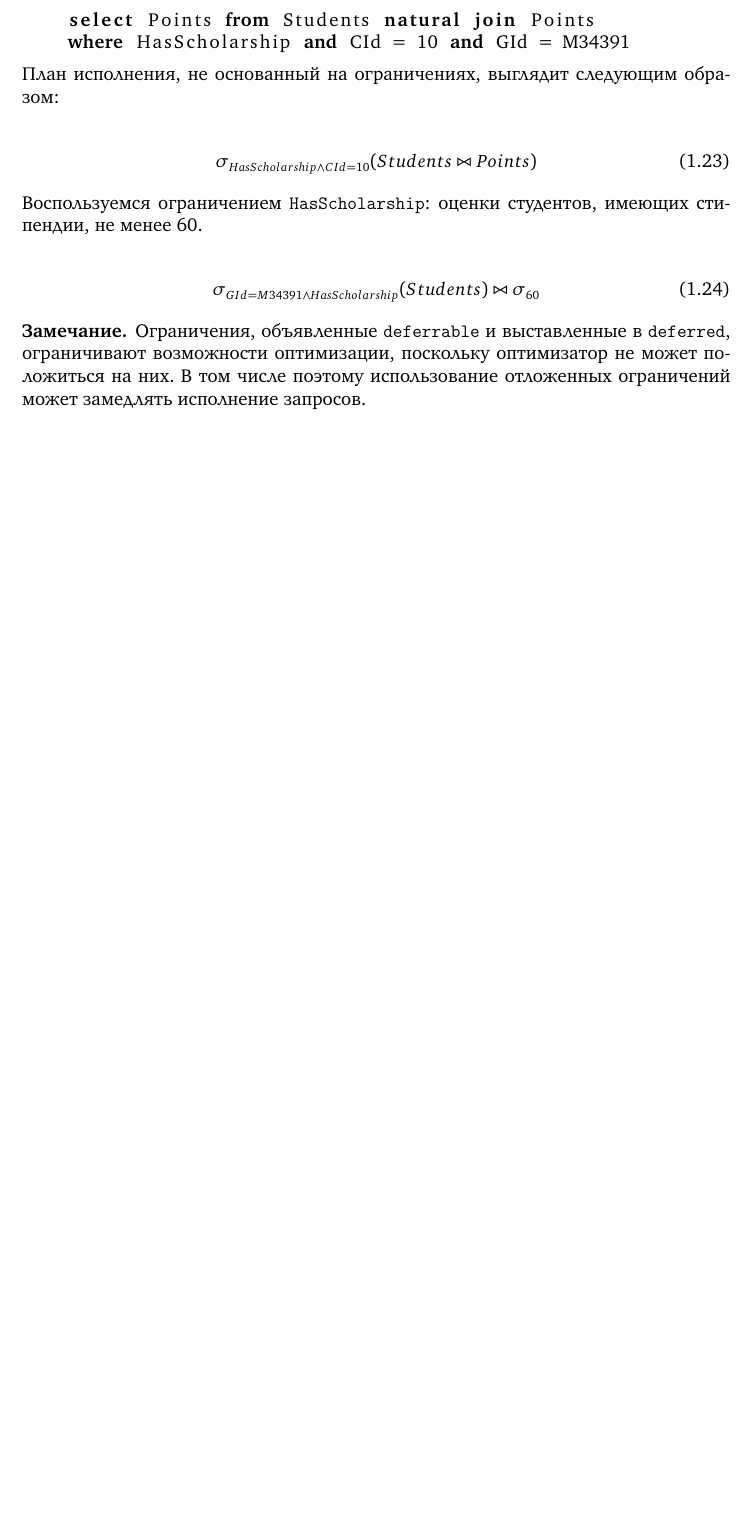
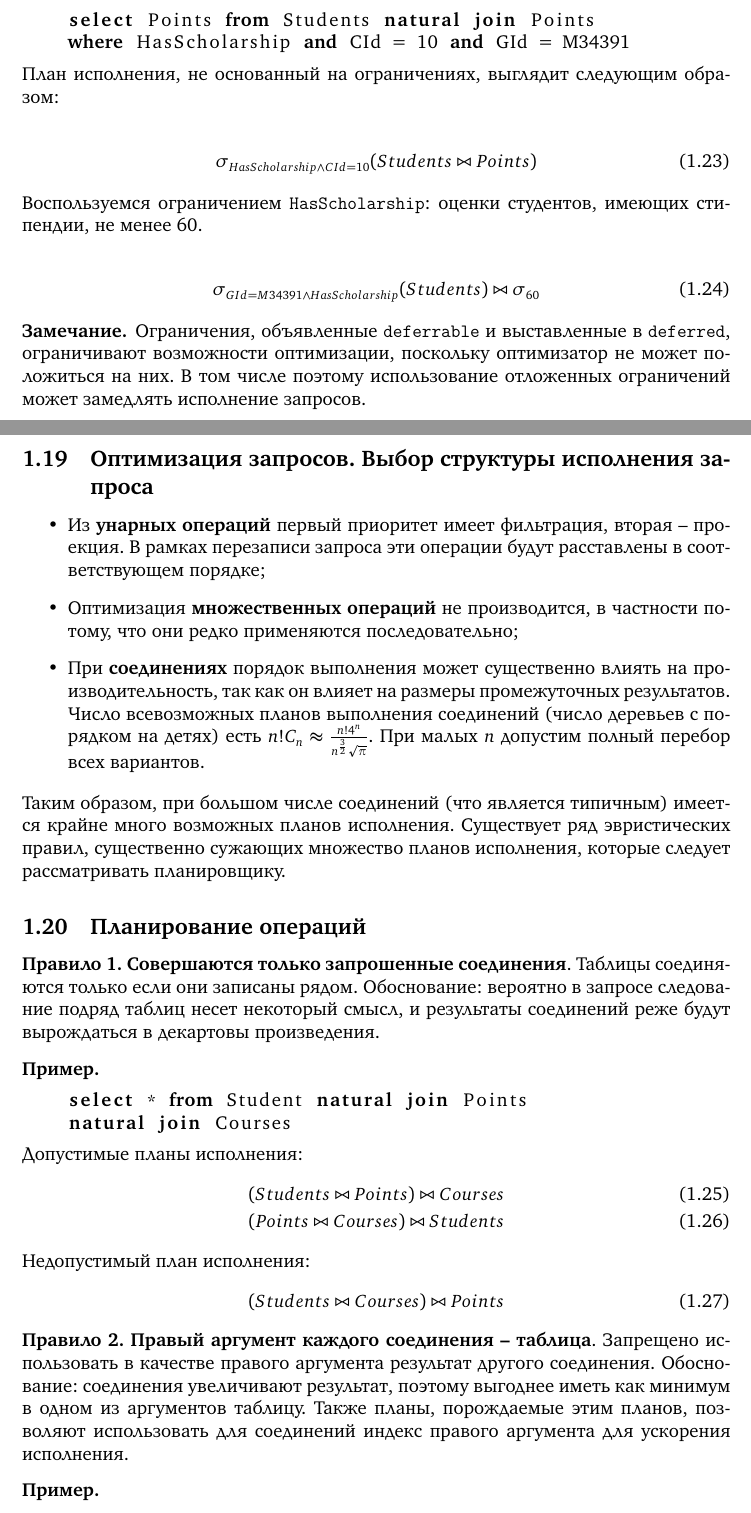
Before and after one commit to dzhiblavi/dbms-conspect, a LaTeX document (src/source.tex, which reads src/theory/ticket-35.tex): part of page 77 of 99 before the commit and two parts of pages 77 and 78 of 102 after it, the two joined at a grey line, cut so that both start at the same text, the shorter picture padded with empty space. The pictures show the PDF file out/source.pdf that the author committed with the source.

Commit message:
Recompiled

```diff
--- /dev/null
+++ b/src/theory/ticket-35.tex
@@ -0,0 +1,25 @@
+\subsection{Оптимизация запросов. Выбор структуры исполнения запроса}
+
+\begin{itemize}
+	\item Из \textbf{унарных операций} первый приоритет имеет фильтрация, вторая -- проекция. В рамках перезаписи
+	      запроса эти операции будут расставлены в соответствующем порядке;
+	\item Оптимизация \textbf{множественных операций} не производится, в частности потому, что они редко применяются
+	      последовательно;
+	\item При \textbf{соединениях} порядок выполнения может существенно влиять на производительность, так
+	      как он влияет на размеры промежуточных результатов. Число всевозможных планов выполнения соединений
+	      (число деревьев с порядком на детях) есть $n! C_n \approx \frac{n! 4^n}{n^{\frac{3}{2}} \sqrt{\pi}}$. При малых $n$
+	      допустим полный перебор всех вариантов.
+\end{itemize}
+
+Таким образом, при большом числе соединений (что является типичным) имеется крайне много возможных
+планов исполнения. Существует ряд эвристических правил, существенно сужающих множество планов
+исполнения, которые следует рассматривать планировщику.
+
+\subsection{Планирование операций}
+
+\textbf{Правило 1. Совершаются только запрошенные соединения}. Таблицы соединяются только если они
+записаны рядом. Обоснование: вероятно в запросе следование подряд таблиц несет некоторый смысл, и
+результаты соединений реже будут вырождаться в декартовы произведения.
+
+\begin{example}
+	\enewline
@@ -0,0 +29,22 @@
+    \end{lstlisting}
+
+	Допустимые планы исполнения:
+	\begin{align}
+		 & (Students \bowtie Points) \bowtie Courses \\
+		 & (Points \bowtie Courses) \bowtie Students
+	\end{align}
+
+	Недопустимый план исполнения:
+	\begin{align}
+		 & (Students \bowtie Courses) \bowtie Points
+	\end{align}
+\end{example}
+
+\textbf{Правило 2. Правый аргумент каждого соединения -- таблица}. Запрещено использовать в
+качестве правого аргумента результат другого соединения. Обоснование: соединения увеличивают
+результат, поэтому выгоднее иметь как минимум в одном из аргументов таблицу. Также планы,
+порождаемые этим планов, позволяют использовать для соединений индекс правого аргумента для
+ускорения исполнения.
+
+\begin{example}
+	\enewline
@@ -0,0 +54,13 @@
+    \end{lstlisting}
+
+	Допустимые планы исполнения:
+	\begin{align}
+		 & ((Students \bowtie Points) \bowtie Courses) \bowtie Lecturers \\
+		 & ((Points \bowtie Courses) \bowtie Students) \bowtie Lecturers
+	\end{align}
+
+	Недопустимый план исполнения:
+	\begin{align}
+		 & (Students \bowtie Points) \bowtie (Courses \bowtie Lecturers)
+	\end{align}
+\end{example}
```
Also changed, not shown: src/source.tex (+1 -0 lines), out/source.pdf, src/theory/ticket-35.tex (51 more changed lines).
